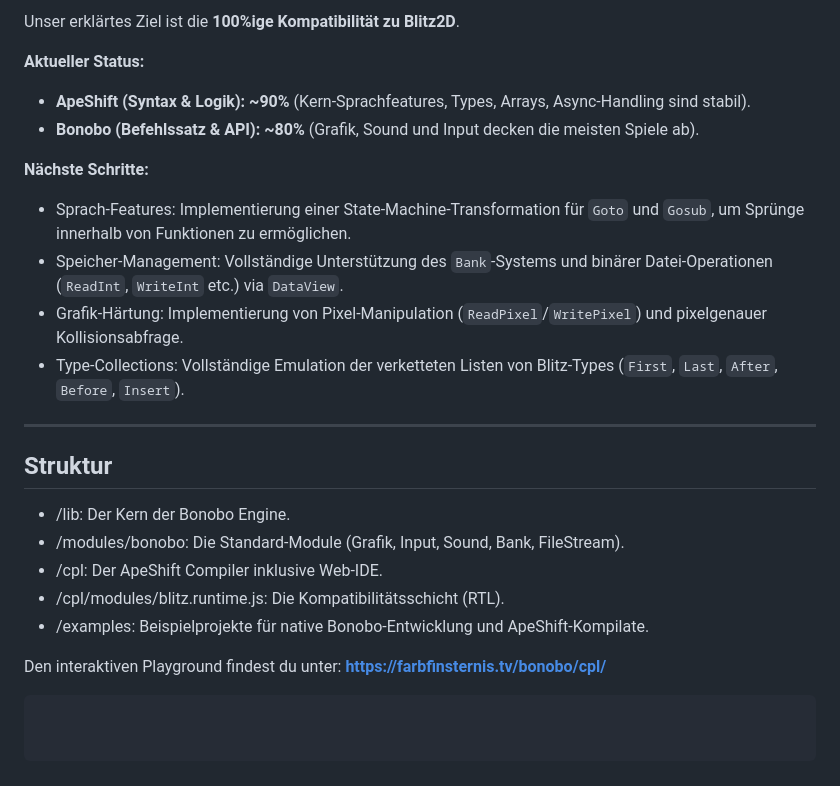
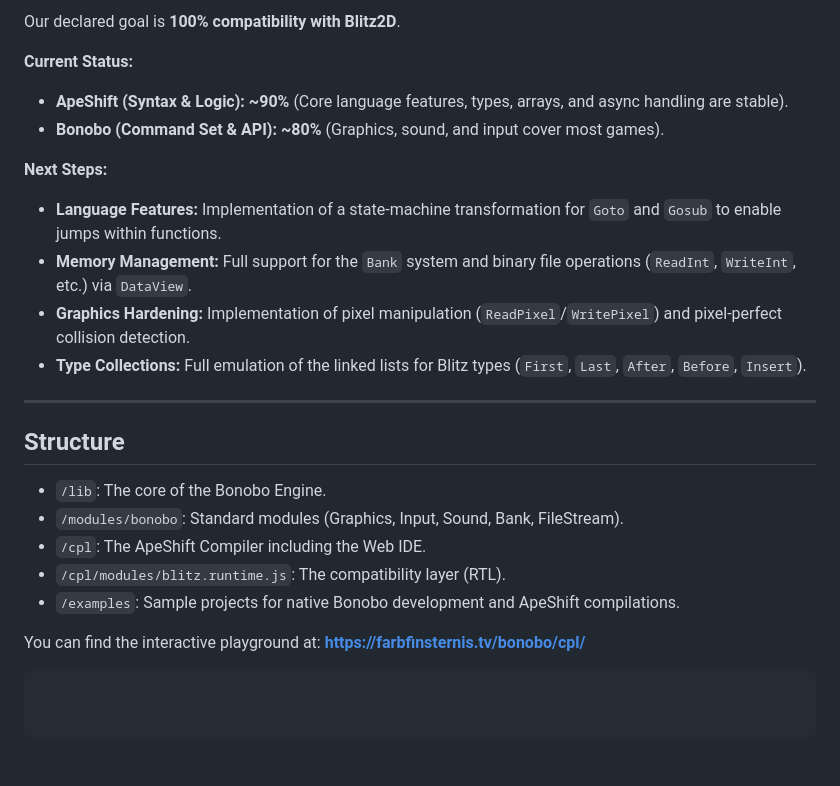
Before and after one commit to Farbfinsternis/Bonobo, a Markdown page: Readme.md, the part around one of its changes. Rendered like a GitHub page.

Commit message:
Update Readme.md
Readme.md translated

````diff
--- a/Readme.md
+++ b/Readme.md
@@ -51,26 +51,26 @@ ApeShift ist für alle, die ihre alten BlitzBasic-Projekte im Browser wiederbele
 
-Unser erklärtes Ziel ist die **100%ige Kompatibilität zu Blitz2D**.
+Our declared goal is **100% compatibility with Blitz2D**.
 
-**Aktueller Status:**
-*   **ApeShift (Syntax & Logik): ~90%** (Kern-Sprachfeatures, Types, Arrays, Async-Handling sind stabil).
-*   **Bonobo (Befehlssatz & API): ~80%** (Grafik, Sound und Input decken die meisten Spiele ab).
+**Current Status:**
+*   **ApeShift (Syntax & Logic): ~90%** (Core language features, types, arrays, and async handling are stable).
+*   **Bonobo (Command Set & API): ~80%** (Graphics, sound, and input cover most games).
 
-**Nächste Schritte:**
+**Next Steps:**
 
-*   Sprach-Features: Implementierung einer State-Machine-Transformation für `Goto` und `Gosub`, um Sprünge innerhalb von Funktionen zu ermöglichen.
-*   Speicher-Management: Vollständige Unterstützung des `Bank`-Systems und binärer Datei-Operationen (`ReadInt`, `WriteInt` etc.) via `DataView`.
-*   Grafik-Härtung: Implementierung von Pixel-Manipulation (`ReadPixel`/`WritePixel`) und pixelgenauer Kollisionsabfrage.
-*   Type-Collections: Vollständige Emulation der verketteten Listen von Blitz-Types (`First`, `Last`, `After`, `Before`, `Insert`).
+*   **Language Features:** Implementation of a state-machine transformation for `Goto` and `Gosub` to enable jumps within functions.
+*   **Memory Management:** Full support for the `Bank` system and binary file operations (`ReadInt`, `WriteInt`, etc.) via `DataView`.
+*   **Graphics Hardening:** Implementation of pixel manipulation (`ReadPixel`/`WritePixel`) and pixel-perfect collision detection.
+*   **Type Collections:** Full emulation of the linked lists for Blitz types (`First`, `Last`, `After`, `Before`, `Insert`).
 
 ---
 
-## Struktur
+## Structure
 
-*   /lib: Der Kern der Bonobo Engine.
-*   /modules/bonobo: Die Standard-Module (Grafik, Input, Sound, Bank, FileStream).
-*   /cpl: Der ApeShift Compiler inklusive Web-IDE.
-*   /cpl/modules/blitz.runtime.js: Die Kompatibilitätsschicht (RTL).
-*   /examples: Beispielprojekte für native Bonobo-Entwicklung und ApeShift-Kompilate.
+*   `/lib`: The core of the Bonobo Engine.
+*   `/modules/bonobo`: Standard modules (Graphics, Input, Sound, Bank, FileStream).
+*   `/cpl`: The ApeShift Compiler including the Web IDE.
+*   `/cpl/modules/blitz.runtime.js`: The compatibility layer (RTL).
+*   `/examples`: Sample projects for native Bonobo development and ApeShift compilations.
 
-Den interaktiven Playground findest du unter: **https://farbfinsternis.tv/bonobo/cpl/**
+You can find the interactive playground at: **https://farbfinsternis.tv/bonobo/cpl/**
 ```
````
Also changed, not shown: other parts of Readme.md (+32 -32 lines).
